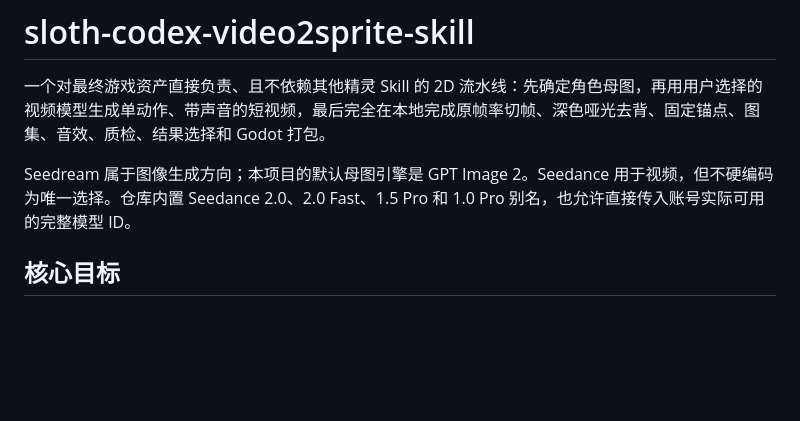
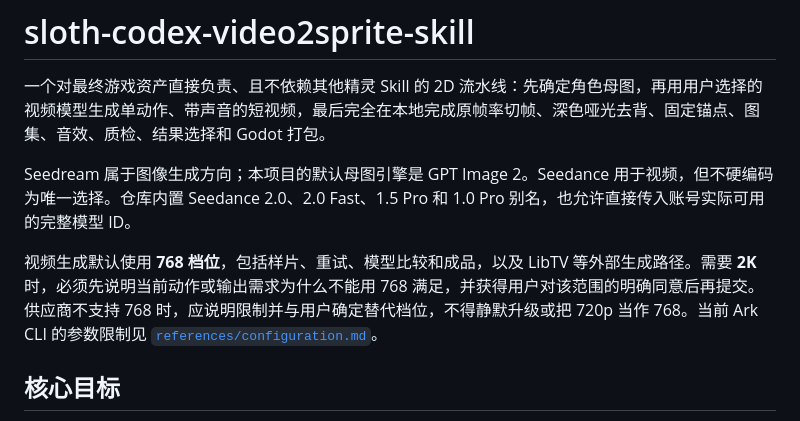
Before and after one commit to jhwreal/sloth-codex-video2sprite-skill, a Markdown page: README.md, the part around the change. GitHub-like rendering; blank space fills up the shorter version.

```diff
--- a/README.md
+++ b/README.md
@@ -3,6 +3,8 @@
 一个对最终游戏资产直接负责、且不依赖其他精灵 Skill 的 2D 流水线：先确定角色母图，再用用户选择的视频模型生成单动作、带声音的短视频，最后完全在本地完成原帧率切帧、深色哑光去背、固定锚点、图集、音效、质检、结果选择和 Godot 打包。
 
 Seedream 属于图像生成方向；本项目的默认母图引擎是 GPT Image 2。Seedance 用于视频，但不硬编码为唯一选择。仓库内置 Seedance 2.0、2.0 Fast、1.5 Pro 和 1.0 Pro 别名，也允许直接传入账号实际可用的完整模型 ID。
+
+视频生成默认使用 **768 档位**，包括样片、重试、模型比较和成品，以及 LibTV 等外部生成路径。需要 **2K** 时，必须先说明当前动作或输出需求为什么不能用 768 满足，并获得用户对该范围的明确同意后再提交。供应商不支持 768 时，应说明限制并与用户确定替代档位，不得静默升级或把 720p 当作 768。当前 Ark CLI 的参数限制见 [`references/configuration.md`](references/configuration.md)。
 
 ## 核心目标
 
```
Also changed, not shown: SKILL.md (+14 -0 lines), references/configuration.md (+14 -0 lines).
